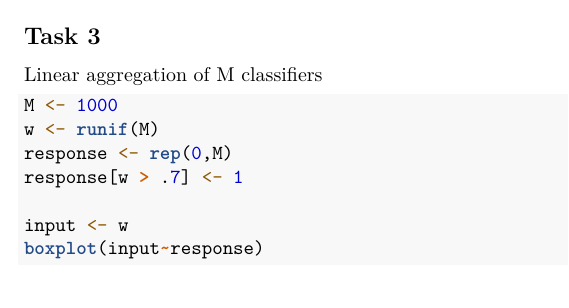
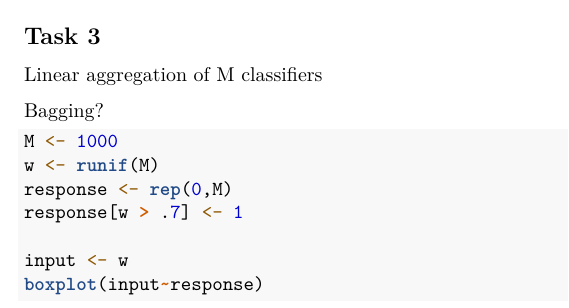
Before and after one commit to doylet/ECON_7333_A4, an R Markdown document (Assignment 4.Rmd): part of page 4 of 8, cut so that both start at the same text. Rendered offline with R 4.5, knitr and Pandoc, then LaTeX, with nearby package versions; code that draws random numbers runs with fixed seeds of ours; some code elsewhere in the file could not run offline; common packages that the code uses without loading them are loaded.

Commit message:
clean up some code

````diff
--- a/Assignment 4.Rmd
+++ b/Assignment 4.Rmd
@@ -227,6 +226,8 @@ h_clust(X)$clusters
 ## Task 3
 
 Linear aggregation of M classifiers
+
+Bagging?
 
 ```{r}
 M <- 1000
````
Also changed, not shown: Assignment 4.Rmd (1 more changed lines).
